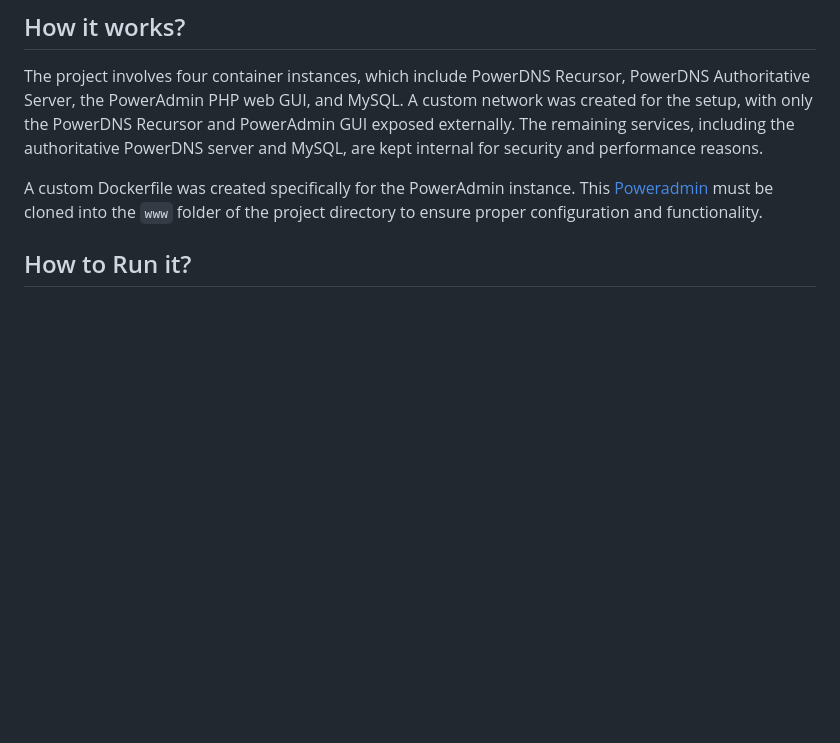
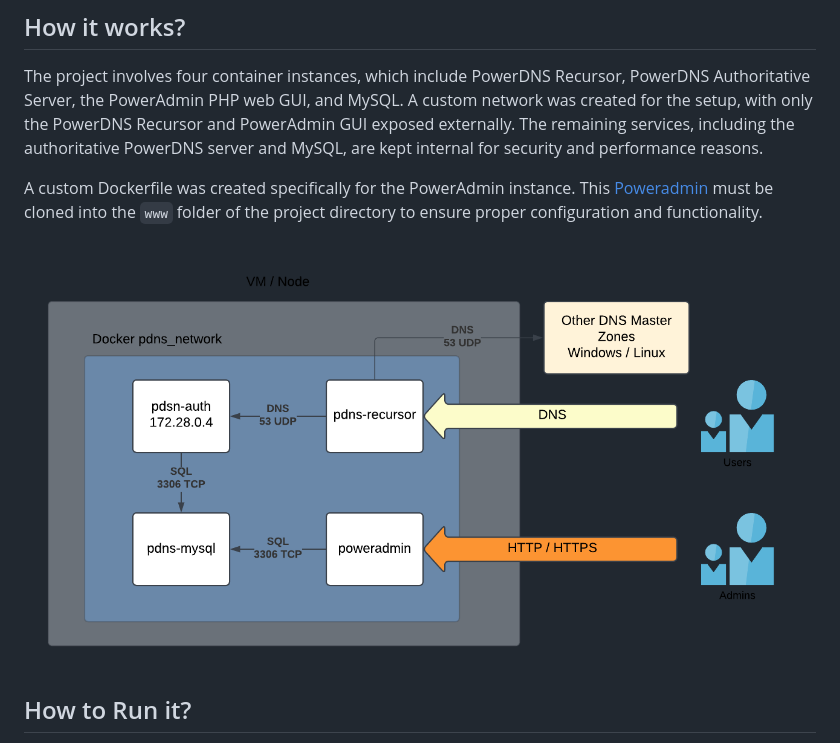
Before and after one commit to amirhne/powerdns-poweradmin-docker-compose, a Markdown page: README.md, the part around the change. Rendered like a GitHub page; blank space fills up the shorter version.

```diff
--- a/README.md
+++ b/README.md
@@ -11,6 +11,8 @@ I utilized this project to manage multiple master zones in Active Directory, whi
 The project involves four container instances, which include PowerDNS Recursor, PowerDNS Authoritative Server, the PowerAdmin PHP web GUI, and MySQL. A custom network was created for the setup, with only the PowerDNS Recursor and PowerAdmin GUI exposed externally. The remaining services, including the authoritative PowerDNS server and MySQL, are kept internal for security and performance reasons.
 
 A custom Dockerfile was created specifically for the PowerAdmin instance. This [Poweradmin](https://github.com/poweradmin/poweradmin) must be cloned into the `www` folder of the project directory to ensure proper configuration and functionality.
+
+![Scenario](https://github.com/amirhne/powerdns-poweradmin-docker-compose/blob/main/powerdns-poweradmin-docker-compose.png)
 
 ## How to Run it?
 
```
